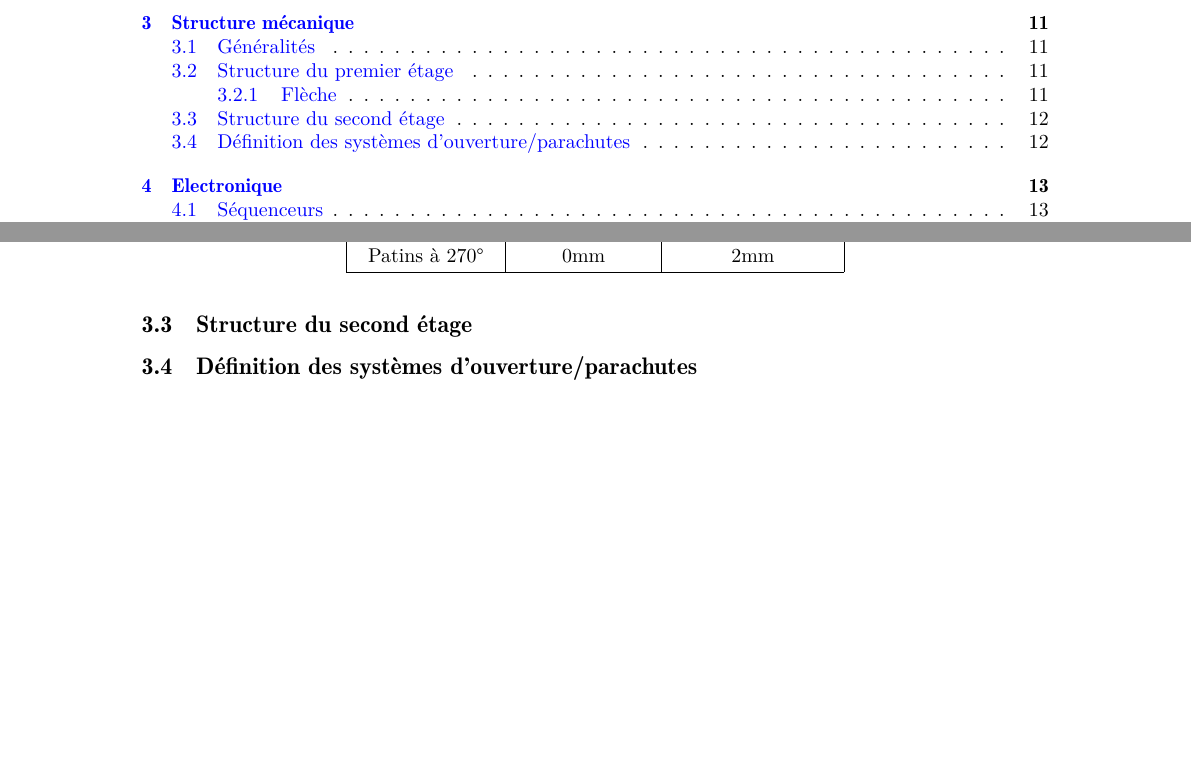
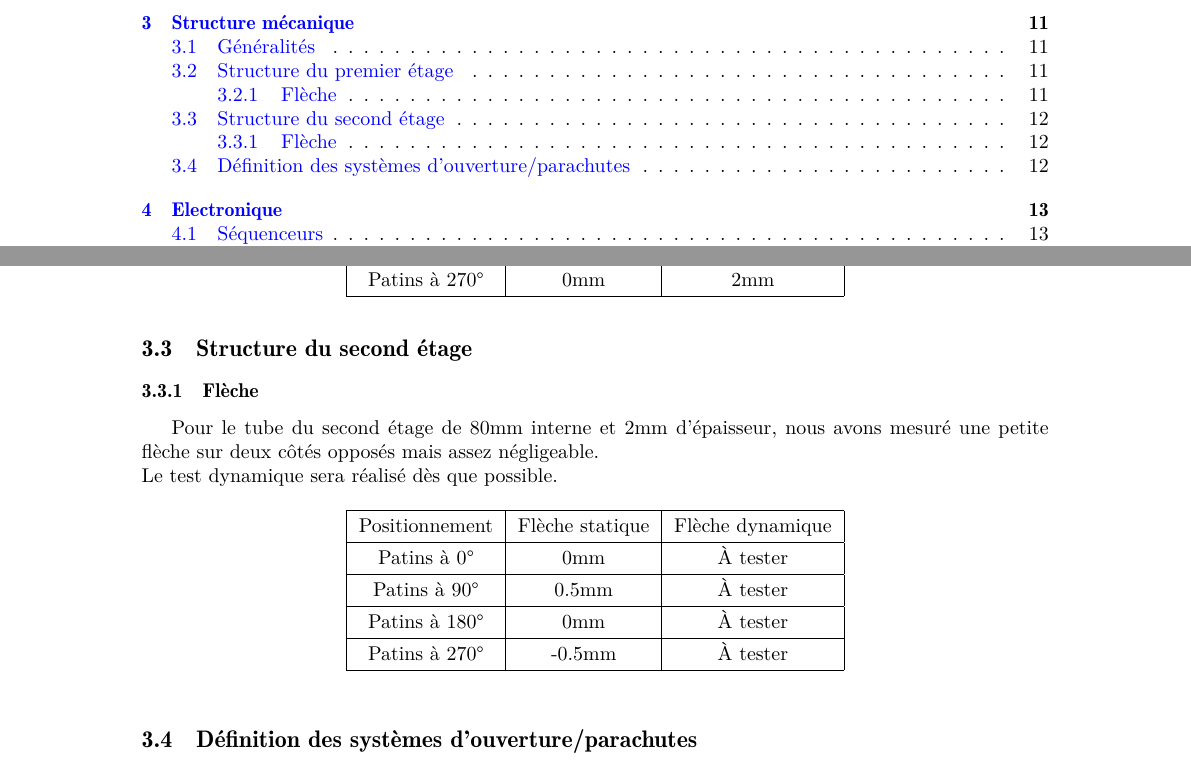
Before and after one commit to povdoigt/SP-02, a LaTeX document (RAPPORT/DOSSIER SUIVI/DossierSuivi_SP02.tex, which reads RAPPORT/DOSSIER SUIVI/sections/ch3_meca/subsec3_second_etage.tex): two parts of pages 2 and 12 of 15, joined at a grey line, cut so that both start at the same text, the shorter picture padded with empty space. Compiled offline with pdfLaTeX.

Commit message:
ajout tableau

```diff
--- a/RAPPORT/DOSSIER SUIVI/sections/ch3_meca/subsec3_second_etage.tex
+++ b/RAPPORT/DOSSIER SUIVI/sections/ch3_meca/subsec3_second_etage.tex
@@ -1,2 +1,18 @@
 \subsection{Structure du second étage}
 \label{subsec:second_etage}
+
+\subsubsection{Flèche}
+\label{subsubsec:second_etage}
+Pour le tube du second étage de 80mm interne et 2mm d'épaisseur, nous avons mesuré une petite flèche sur deux côtés opposés mais assez négligeable.\\
+Le test dynamique sera réalisé dès que possible.
+\begin{table}[h!]
+\centering
+\begin{tabular}{|c|c|c|}
+\hline
+Positionnement & Flèche statique & Flèche dynamique \\ \hline
+Patins à 0° & 0mm & À tester \\ \hline
+Patins à 90° & 0.5mm & À tester \\ \hline
+Patins à 180° & 0mm & À tester \\ \hline
+Patins à 270° & -0.5mm & À tester \\ \hline
+\end{tabular}
+\end{table}
```
